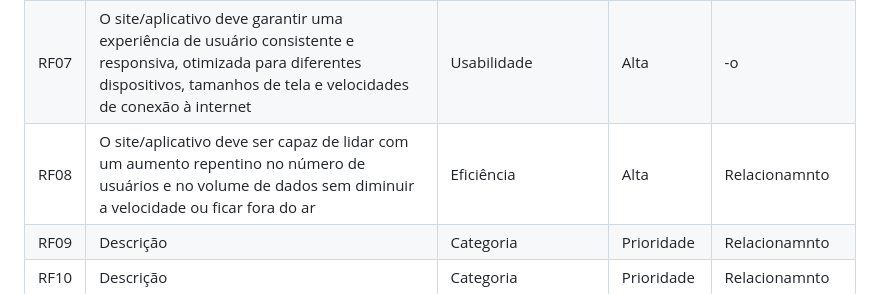
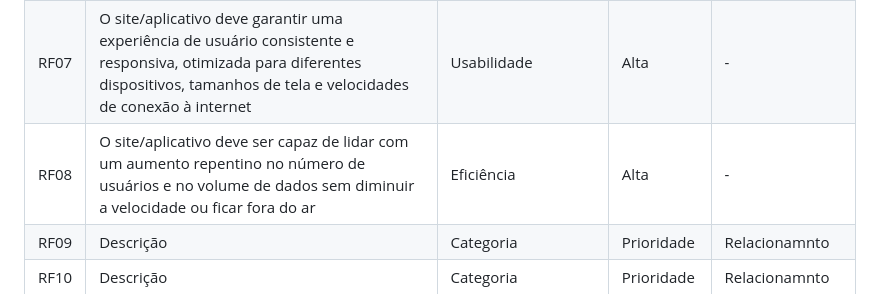
Before and after one commit to guievbs/agro-connect-2024.1, a Markdown page: Requisitos de Usuário/rnf.md, the part around the change. GitHub-like rendering.

```diff
--- a/Requisitos de Usuário/rnf.md
+++ b/Requisitos de Usuário/rnf.md
@@ -79,7 +79,7 @@
     <td>O site/aplicativo deve garantir uma experiência de usuário consistente e responsiva, otimizada para diferentes dispositivos, tamanhos de tela e velocidades de conexão à internet</td>
     <td>Usabilidade</td>
     <td>Alta</td>
-    <td>-o</td>
+    <td>-</td>
   </tr>
   <!-- Lista Fim -->
 
@@ -89,7 +89,7 @@
     <td>O site/aplicativo deve ser capaz de lidar com um aumento repentino no número de usuários e no volume de dados sem diminuir a velocidade ou ficar fora do ar</td>
     <td>Eficiência</td>
     <td>Alta</td>
-    <td>Relacionamnto</td>
+    <td>-</td>
   </tr>
   <!-- Lista Fim -->
 
```
